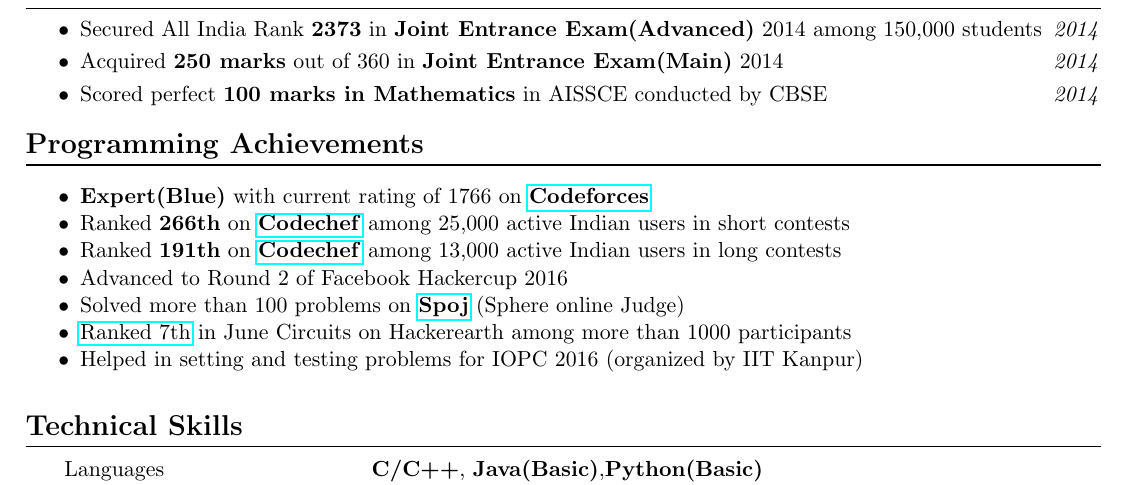
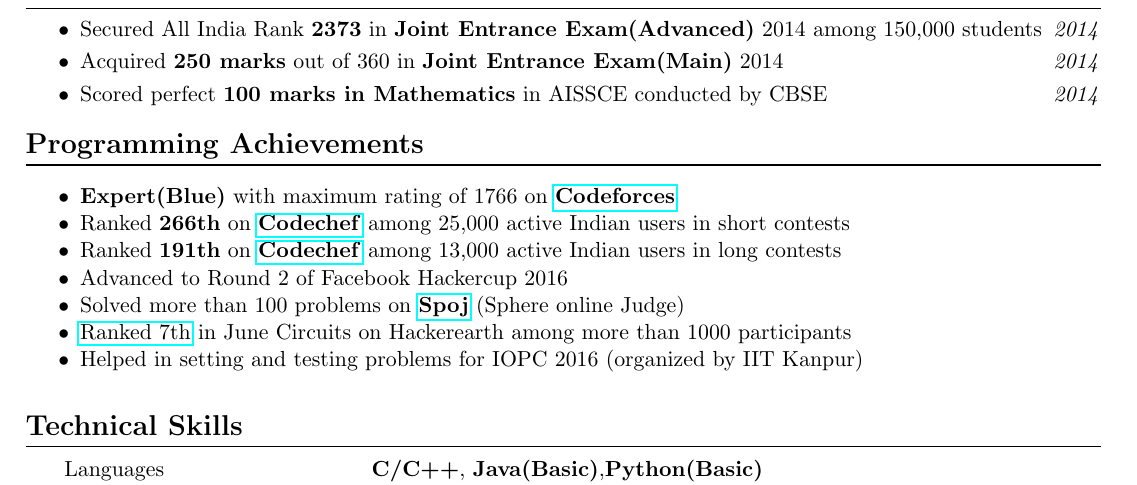
Before and after one commit to Swastik1996/Resume, a LaTeX document (technical.tex): part of the page, cut so that both start at the same text. Compiled offline with pdfLaTeX.

Commit message:
Changed max rating

```diff
--- a/technical.tex
+++ b/technical.tex
@@ -46,7 +46,7 @@
 \vspace{-0.4cm}
 \section*{Programming Achievements}
 \begin{itemize}
-\item \textbf{Expert(Blue)} with current rating of 1766 on  \href{http://codeforces.com/profile/Swastik1996} {\textbf{Codeforces}}
+\item \textbf{Expert(Blue)} with maximum rating of 1766 on  \href{http://codeforces.com/profile/Swastik1996} {\textbf{Codeforces}}
 \item Ranked \textbf{266th} on \href{http://codechef.com/users/Swastik1996} {\textbf{Codechef}} among 25,000 active Indian users in short contests
 \item Ranked \textbf{191th} on \href{http://codechef.com/users/Swastik1996} {\textbf{Codechef}} among 13,000 active Indian users in long contests
 \item Advanced to Round 2 of Facebook Hackercup 2016
```
Also changed, not shown: master.tex (+1 -2 lines), master.pdf, technical.pdf.
